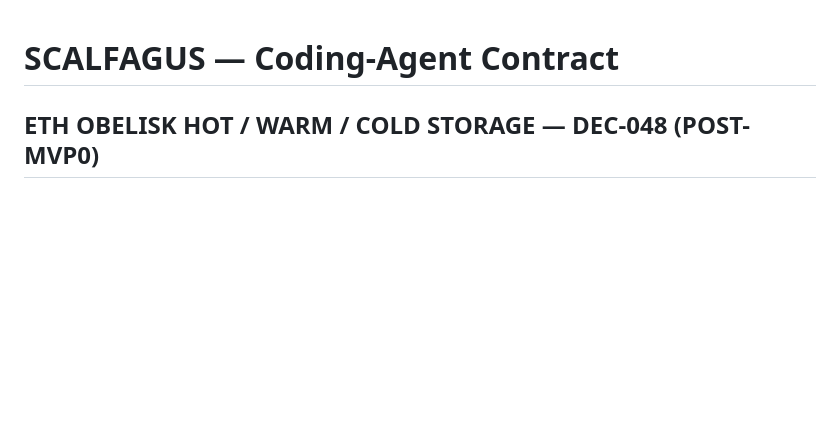
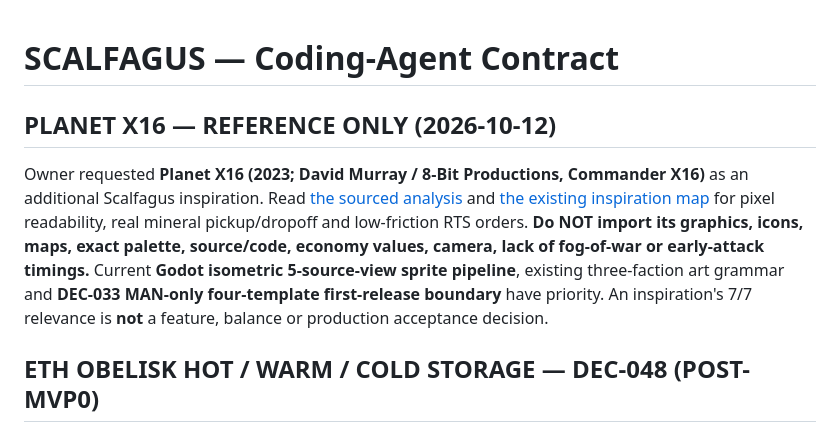
Before and after one commit to roktiw/scalfagus, a Markdown page: AGENTS.md, the part around the change. Rendered like a GitHub page; blank space fills up the shorter version.

Commit message:
docs: index Planet X16 as original Scalfagus retro RTS art and logistics inspiration

```diff
--- a/AGENTS.md
+++ b/AGENTS.md
@@ -1,4 +1,9 @@
 # SCALFAGUS — Coding-Agent Contract
+
+## PLANET X16 — REFERENCE ONLY (2026-10-12)
+
+Owner requested **Planet X16 (2023; David Murray / 8-Bit Productions, Commander X16)** as an additional Scalfagus inspiration. Read [the sourced analysis](research/planet-x16-rts-inspiration-2026-10-12.md) and [the existing inspiration map](research/gameplay-inspirations.md) for pixel readability, real mineral pickup/dropoff and low-friction RTS orders. **Do NOT import its graphics, icons, maps, exact palette, source/code, economy values, camera, lack of fog-of-war or early-attack timings.** Current **Godot isometric 5-source-view sprite pipeline**, existing three-faction art grammar and **DEC-033 MAN-only four-template first-release boundary** have priority. An inspiration's 7/7 relevance is **not** a feature, balance or production acceptance decision.
+
 
 ## ETH OBELISK HOT / WARM / COLD STORAGE — DEC-048 (POST-MVP0)
 
```
